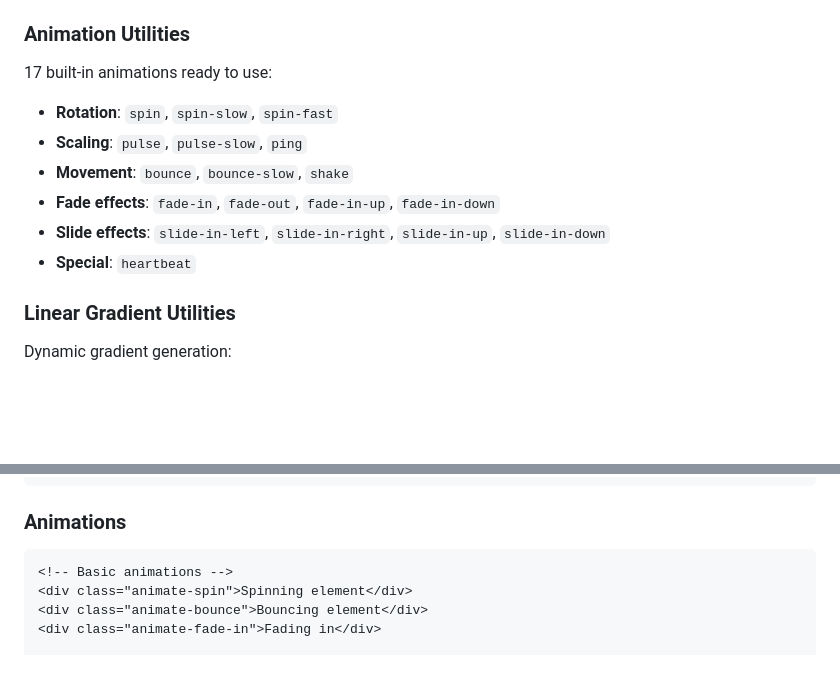
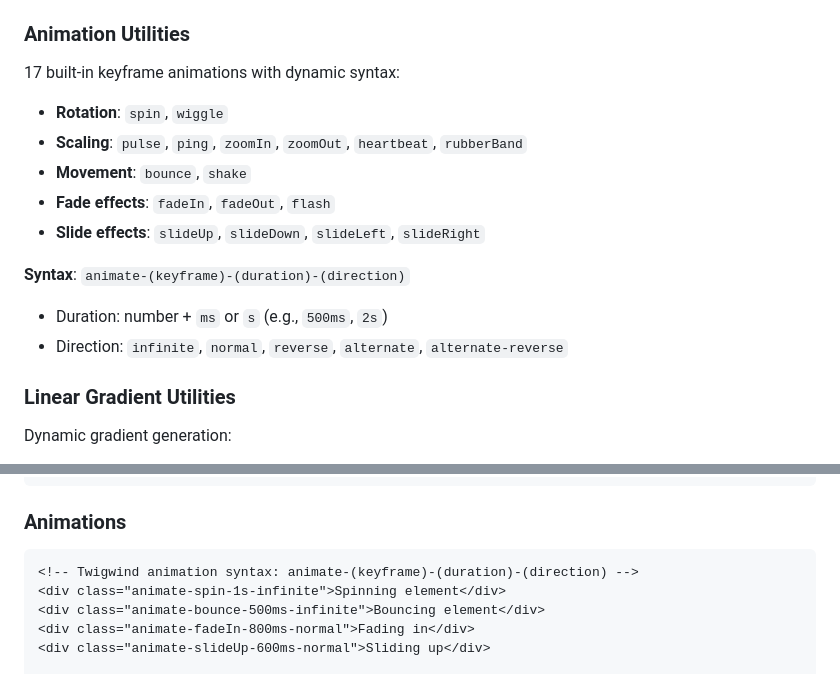
Before and after one commit to helloadhavan/twigwind, a Markdown page: README.md, 2 parts joined by grey strips. Rendered like a GitHub page; blank space fills up the shorter version.

````diff
--- a/README.md
+++ b/README.md
@@ -34,13 +34,16 @@ Complete positioning system with:
 - Z-index management: `z-*` (0-100 range)
 
 ### Animation Utilities
-17 built-in animations ready to use:
-- **Rotation**: `spin`, `spin-slow`, `spin-fast`
-- **Scaling**: `pulse`, `pulse-slow`, `ping`
-- **Movement**: `bounce`, `bounce-slow`, `shake`
-- **Fade effects**: `fade-in`, `fade-out`, `fade-in-up`, `fade-in-down`
-- **Slide effects**: `slide-in-left`, `slide-in-right`, `slide-in-up`, `slide-in-down`
-- **Special**: `heartbeat`
+17 built-in keyframe animations with dynamic syntax:
+- **Rotation**: `spin`, `wiggle`
+- **Scaling**: `pulse`, `ping`, `zoomIn`, `zoomOut`, `heartbeat`, `rubberBand`
+- **Movement**: `bounce`, `shake`
+- **Fade effects**: `fadeIn`, `fadeOut`, `flash`
+- **Slide effects**: `slideUp`, `slideDown`, `slideLeft`, `slideRight`
+
+**Syntax**: `animate-(keyframe)-(duration)-(direction)`
+- Duration: number + `ms` or `s` (e.g., `500ms`, `2s`)
+- Direction: `infinite`, `normal`, `reverse`, `alternate`, `alternate-reverse`
 
 ### Linear Gradient Utilities
 Dynamic gradient generation:
@@ -145,9 +148,10 @@ Dynamic gradient generation:
 
 ### Animations
 ```html
-<!-- Basic animations -->
-<div class="animate-spin">Spinning element</div>
-<div class="animate-bounce">Bouncing element</div>
-<div class="animate-fade-in">Fading in</div>
+<!-- Twigwind animation syntax: animate-(keyframe)-(duration)-(direction) -->
+<div class="animate-spin-1s-infinite">Spinning element</div>
+<div class="animate-bounce-500ms-infinite">Bouncing element</div>
+<div class="animate-fadeIn-800ms-normal">Fading in</div>
+<div class="animate-slideUp-600ms-normal">Sliding up</div>
 
 <!-- Hover animations -->
````
Also changed, not shown: other parts of README.md (+12 -7 lines).
